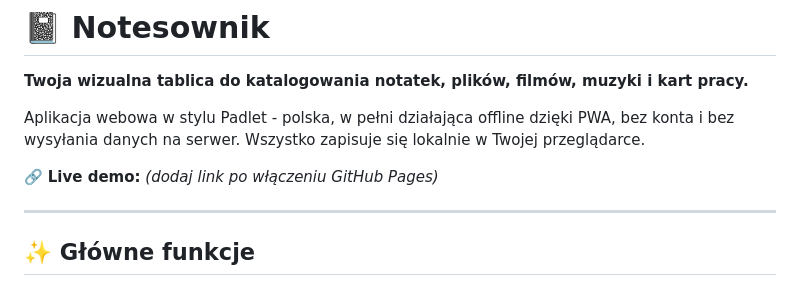
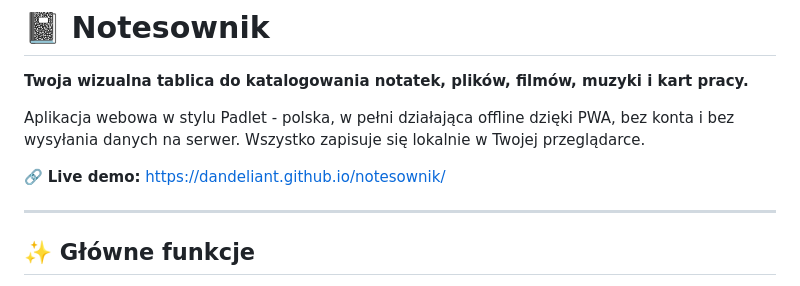
Before and after one commit to dandeliant/notesownik, a Markdown page: README.md, the part around the change. Rendered like a GitHub page.

Commit message:
docs: add live demo URL

```diff
--- a/README.md
+++ b/README.md
@@ -4,7 +4,7 @@
 
 Aplikacja webowa w stylu Padlet - polska, w pełni działająca offline dzięki PWA, bez konta i bez wysyłania danych na serwer. Wszystko zapisuje się lokalnie w Twojej przeglądarce.
 
-🔗 **Live demo:** _(dodaj link po włączeniu GitHub Pages)_
+🔗 **Live demo:** https://dandeliant.github.io/notesownik/
 
 ---
 
```
